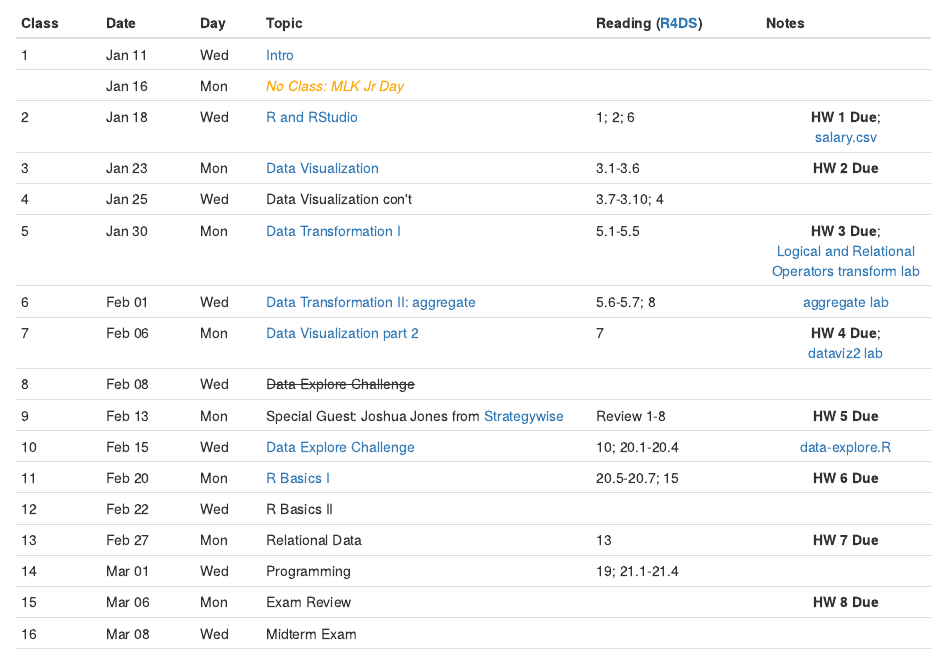
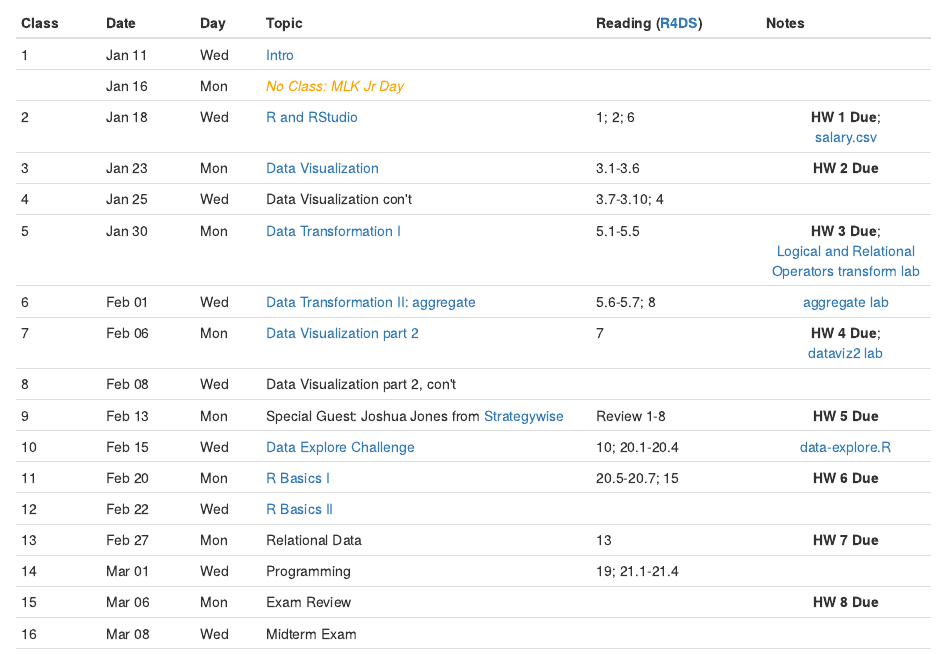
Before and after one commit to mdporter/ST597, an R Markdown document (index.Rmd): the page in a window 1100 px wide, from 190 px down. Rendered offline with R 4.5, knitr and Pandoc, with nearby package versions.

Commit message:
Add links

```diff
--- a/index.Rmd
+++ b/index.Rmd
@@ -41,7 +41,8 @@ Class   Date     Day   Topic                        Reading          Notes
 7       Feb 06   Mon   [Data Visualization part 2]  7               **HW 4 Due**; <br>
                                                                     [dataviz2 lab]
 
-8       Feb 08   Wed   ~~Data Explore Challenge~~
+8       Feb 08   Wed   Data Visualization part 2,
+                        con\'t
 
 9       Feb 13   Mon   Special Guest: Joshua        Review 1-8      **HW 5 Due**
                        Jones from
@@ -54,7 +55,7 @@ Class   Date     Day   Topic                        Reading          Notes
 11      Feb 20   Mon   [R Basics I]                 20.5-20.7;      **HW 6 Due**
                                                     15
 
-12      Feb 22   Wed   R Basics II
+12      Feb 22   Wed   [R Basics II]
 
 13      Feb 27   Mon   Relational Data				      13	            **HW 7 Due**
 
```
Also changed, not shown: index.html, index.Rmd (1 more changed lines).
